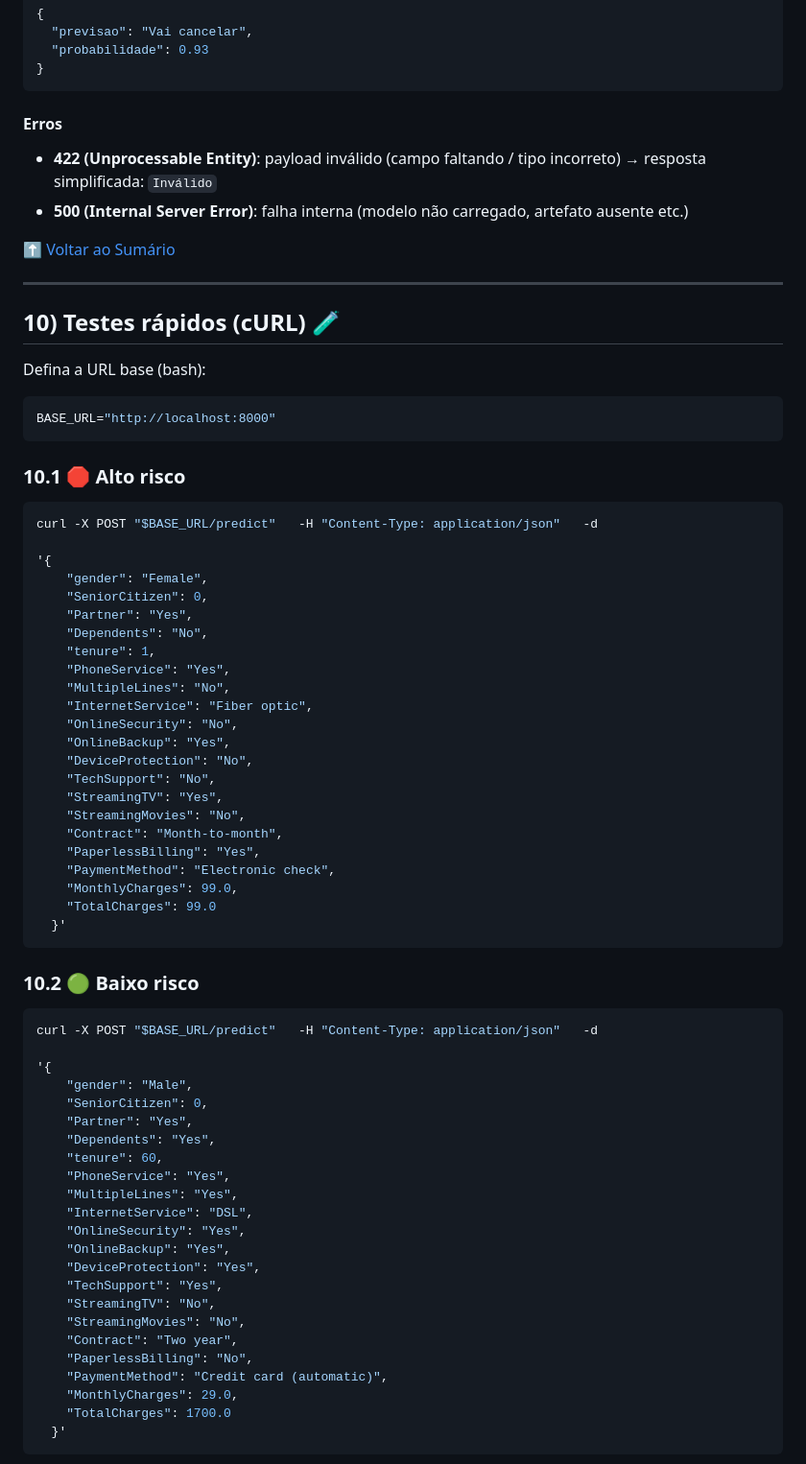
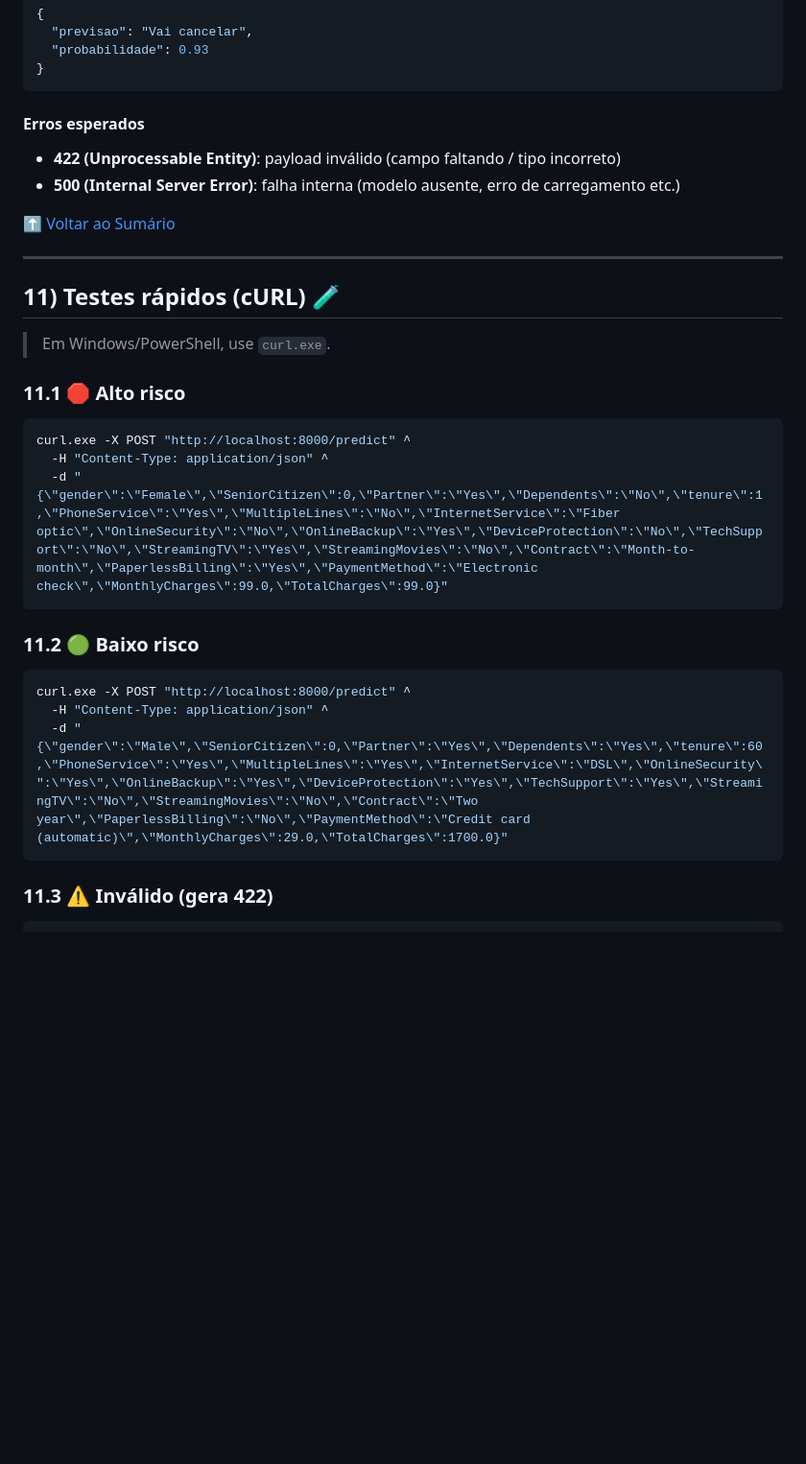
Before and after one commit to brodyandre/churninsight-nocountry, a Markdown page: README.md, the part around one of its changes. Shown at 96% size. GitHub-like rendering; blank space fills up the shorter version.

````diff
--- a/README.md
+++ b/README.md
@@ -305,73 +393,32 @@ cd backend
 }
 ```
 
-#### Erros
-- **422 (Unprocessable Entity)**: payload inválido (campo faltando / tipo incorreto) → resposta simplificada: `Inválido`
-- **500 (Internal Server Error)**: falha interna (modelo não carregado, artefato ausente etc.)
+#### Erros esperados
+- **422 (Unprocessable Entity)**: payload inválido (campo faltando / tipo incorreto)
+- **500 (Internal Server Error)**: falha interna (modelo ausente, erro de carregamento etc.)
 
 [⬆ Voltar ao Sumário](#menu)
 
 ---
 
 <a id="sec-10"></a>
-## 10) Testes rápidos (cURL) 🧪
+## 11) Testes rápidos (cURL) 🧪
 
-Defina a URL base (bash):
+> Em Windows/PowerShell, use `curl.exe`.
+
+### 11.1 🛑 Alto risco
 ```bash
-BASE_URL="http://localhost:8000"
+curl.exe -X POST "http://localhost:8000/predict" ^
+  -H "Content-Type: application/json" ^
+  -d "{\"gender\":\"Female\",\"SeniorCitizen\":0,\"Partner\":\"Yes\",\"Dependents\":\"No\",\"tenure\":1,\"PhoneService\":\"Yes\",\"MultipleLines\":\"No\",\"InternetService\":\"Fiber optic\",\"OnlineSecurity\":\"No\",\"OnlineBackup\":\"Yes\",\"DeviceProtection\":\"No\",\"TechSupport\":\"No\",\"StreamingTV\":\"Yes\",\"StreamingMovies\":\"No\",\"Contract\":\"Month-to-month\",\"PaperlessBilling\":\"Yes\",\"PaymentMethod\":\"Electronic check\",\"MonthlyCharges\":99.0,\"TotalCharges\":99.0}"
 ```
 
-### 10.1 🛑 Alto risco
+### 11.2 🟢 Baixo risco
 ```bash
-curl -X POST "$BASE_URL/predict"   -H "Content-Type: application/json"   -d
-
-'{
-    "gender": "Female",
-    "SeniorCitizen": 0,
-    "Partner": "Yes",
-    "Dependents": "No",
-    "tenure": 1,
-    "PhoneService": "Yes",
-    "MultipleLines": "No",
-    "InternetService": "Fiber optic",
-    "OnlineSecurity": "No",
-    "OnlineBackup": "Yes",
-    "DeviceProtection": "No",
-    "TechSupport": "No",
-    "StreamingTV": "Yes",
-    "StreamingMovies": "No",
-    "Contract": "Month-to-month",
-    "PaperlessBilling": "Yes",
-    "PaymentMethod": "Electronic check",
-    "MonthlyCharges": 99.0,
-    "TotalCharges": 99.0
-  }'
+curl.exe -X POST "http://localhost:8000/predict" ^
+  -H "Content-Type: application/json" ^
+  -d "{\"gender\":\"Male\",\"SeniorCitizen\":0,\"Partner\":\"Yes\",\"Dependents\":\"Yes\",\"tenure\":60,\"PhoneService\":\"Yes\",\"MultipleLines\":\"Yes\",\"InternetService\":\"DSL\",\"OnlineSecurity\":\"Yes\",\"OnlineBackup\":\"Yes\",\"DeviceProtection\":\"Yes\",\"TechSupport\":\"Yes\",\"StreamingTV\":\"No\",\"StreamingMovies\":\"No\",\"Contract\":\"Two year\",\"PaperlessBilling\":\"No\",\"PaymentMethod\":\"Credit card (automatic)\",\"MonthlyCharges\":29.0,\"TotalCharges\":1700.0}"
 ```
 
-### 10.2 🟢 Baixo risco
+### 11.3 ⚠️ Inválido (gera 422)
 ```bash
-curl -X POST "$BASE_URL/predict"   -H "Content-Type: application/json"   -d
-
-'{
-    "gender": "Male",
-    "SeniorCitizen": 0,
-    "Partner": "Yes",
-    "Dependents": "Yes",
-    "tenure": 60,
-    "PhoneService": "Yes",
-    "MultipleLines": "Yes",
-    "InternetService": "DSL",
-    "OnlineSecurity": "Yes",
-    "OnlineBackup": "Yes",
-    "DeviceProtection": "Yes",
-    "TechSupport": "Yes",
-    "StreamingTV": "No",
-    "StreamingMovies": "No",
-    "Contract": "Two year",
-    "PaperlessBilling": "No",
-    "PaymentMethod": "Credit card (automatic)",
-    "MonthlyCharges": 29.0,
-    "TotalCharges": 1700.0
-  }'
-```
-
````
Also changed, not shown: other parts of README.md (+206 -105 lines).
